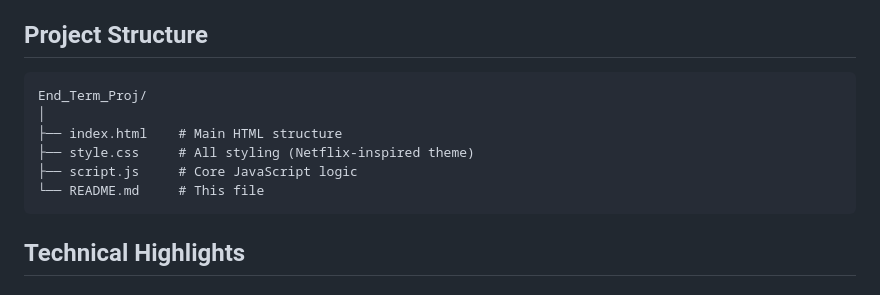
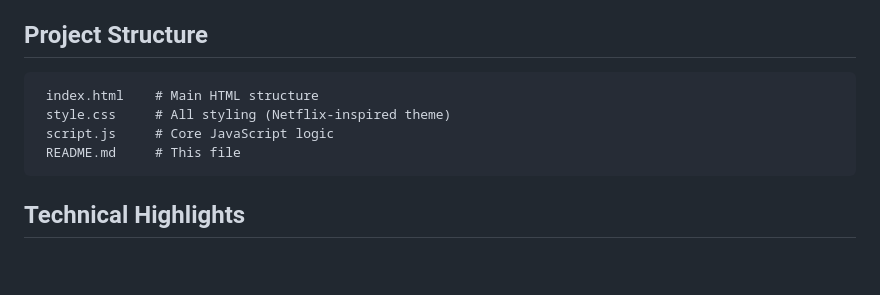
Before and after one commit to Abhinav31122006/SpendSense, a Markdown page: README.md, the part around the change. Rendered like a GitHub page; blank space fills up the shorter version.

````diff
--- a/README.md
+++ b/README.md
@@ -106,12 +106,10 @@ Many people struggle to track their daily expenses and understand where their mo
 
 ## Project Structure
 ```
-End_Term_Proj/
-│
-├── index.html    # Main HTML structure
-├── style.css     # All styling (Netflix-inspired theme)
-├── script.js     # Core JavaScript logic
-└── README.md     # This file
+ index.html    # Main HTML structure
+ style.css     # All styling (Netflix-inspired theme)
+ script.js     # Core JavaScript logic
+ README.md     # This file
 ```
 
 ## Technical Highlights
````
